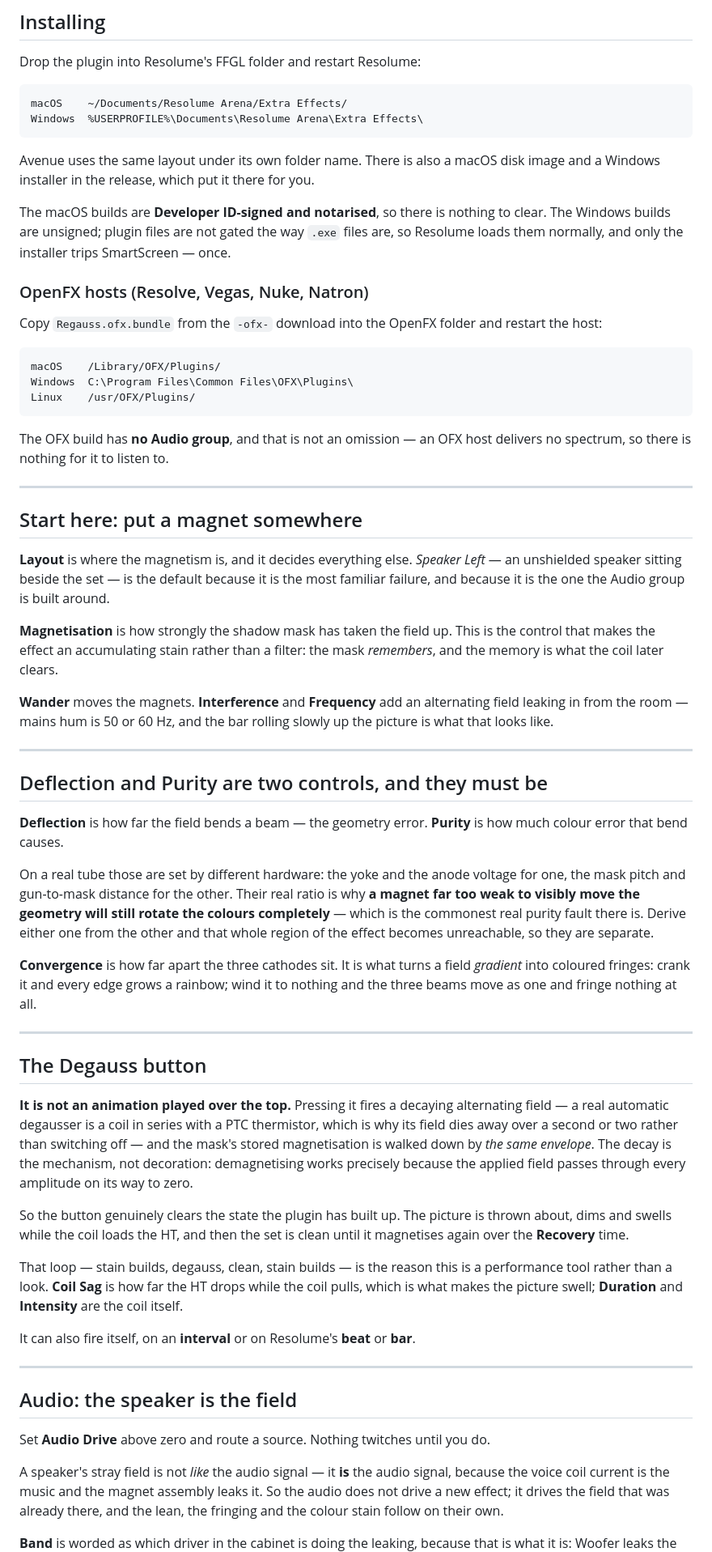
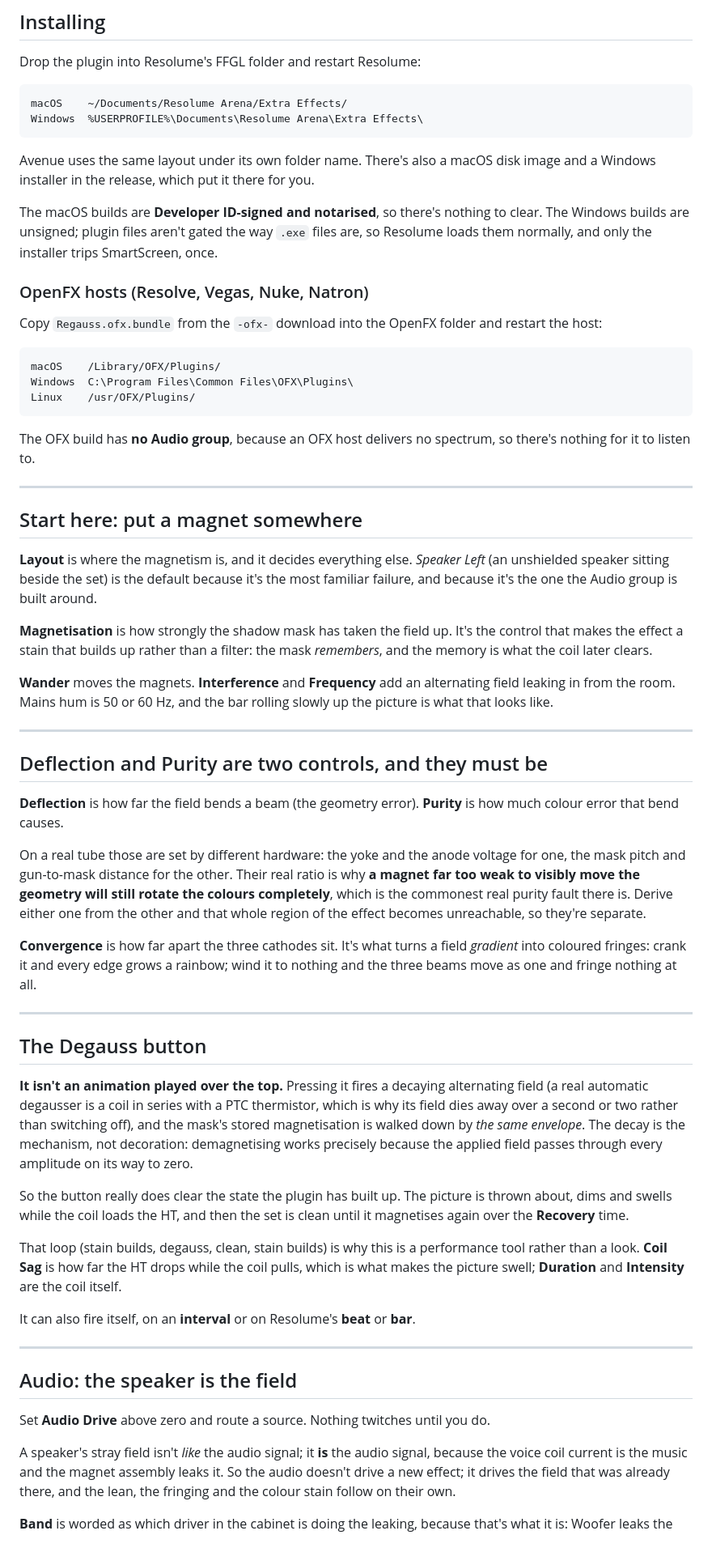
Before and after one commit to stoatworks-labs/regauss, a Markdown page: docs/USER-GUIDE.md, the part around one of its changes. Shown at 81% size. Rendered like a GitHub page.

````diff
--- a/docs/USER-GUIDE.md
+++ b/docs/USER-GUIDE.md
@@ -44,12 +44,12 @@ macOS    ~/Documents/Resolume Arena/Extra Effects/
 Windows  %USERPROFILE%\Documents\Resolume Arena\Extra Effects\
 ```
 
-Avenue uses the same layout under its own folder name. There is also a macOS disk image and a
+Avenue uses the same layout under its own folder name. There's also a macOS disk image and a
 Windows installer in the release, which put it there for you.
 
-The macOS builds are **Developer ID-signed and notarised**, so there is nothing to clear. The
-Windows builds are unsigned; plugin files are not gated the way `.exe` files are, so Resolume
-loads them normally, and only the installer trips SmartScreen — once.
+The macOS builds are **Developer ID-signed and notarised**, so there's nothing to clear. The
+Windows builds are unsigned; plugin files aren't gated the way `.exe` files are, so Resolume
+loads them normally, and only the installer trips SmartScreen, once.
 
 ### OpenFX hosts (Resolve, Vegas, Nuke, Natron)
 
@@ -61,39 +61,39 @@ Windows  C:\Program Files\Common Files\OFX\Plugins\
 Linux    /usr/OFX/Plugins/
 ```
 
-The OFX build has **no Audio group**, and that is not an omission — an OFX host delivers no
-spectrum, so there is nothing for it to listen to.
+The OFX build has **no Audio group**, because an OFX host delivers no spectrum, so there's
+nothing for it to listen to.
 
 ---
 
 ## Start here: put a magnet somewhere
 
-**Layout** is where the magnetism is, and it decides everything else. *Speaker Left* — an
-unshielded speaker sitting beside the set — is the default because it is the most familiar
-failure, and because it is the one the Audio group is built around.
+**Layout** is where the magnetism is, and it decides everything else. *Speaker Left* (an
+unshielded speaker sitting beside the set) is the default because it's the most familiar
+failure, and because it's the one the Audio group is built around.
 
-**Magnetisation** is how strongly the shadow mask has taken the field up. This is the control
-that makes the effect an accumulating stain rather than a filter: the mask *remembers*, and the
+**Magnetisation** is how strongly the shadow mask has taken the field up. It's the control
+that makes the effect a stain that builds up rather than a filter: the mask *remembers*, and the
 memory is what the coil later clears.
 
 **Wander** moves the magnets. **Interference** and **Frequency** add an alternating field leaking
-in from the room — mains hum is 50 or 60 Hz, and the bar rolling slowly up the picture is what
+in from the room. Mains hum is 50 or 60 Hz, and the bar rolling slowly up the picture is what
 that looks like.
 
 ---
 
 ## Deflection and Purity are two controls, and they must be
 
-**Deflection** is how far the field bends a beam — the geometry error. **Purity** is how much
+**Deflection** is how far the field bends a beam (the geometry error). **Purity** is how much
 colour error that bend causes.
 
 On a real tube those are set by different hardware: the yoke and the anode voltage for one, the
 mask pitch and gun-to-mask distance for the other. Their real ratio is why **a magnet far too weak
-to visibly move the geometry will still rotate the colours completely** — which is the commonest
+to visibly move the geometry will still rotate the colours completely**, which is the commonest
 real purity fault there is. Derive either one from the other and that whole region of the effect
-becomes unreachable, so they are separate.
+becomes unreachable, so they're separate.
 
-**Convergence** is how far apart the three cathodes sit. It is what turns a field *gradient* into
+**Convergence** is how far apart the three cathodes sit. It's what turns a field *gradient* into
 coloured fringes: crank it and every edge grows a rainbow; wind it to nothing and the three beams
 move as one and fringe nothing at all.
 
@@ -101,18 +101,18 @@ move as one and fringe nothing at all.
 
 ## The Degauss button
 
-**It is not an animation played over the top.** Pressing it fires a decaying alternating field —
-a real automatic degausser is a coil in series with a PTC thermistor, which is why its field dies
-away over a second or two rather than switching off — and the mask's stored magnetisation is
+**It isn't an animation played over the top.** Pressing it fires a decaying alternating field (a
+real automatic degausser is a coil in series with a PTC thermistor, which is why its field dies
+away over a second or two rather than switching off), and the mask's stored magnetisation is
 walked down by *the same envelope*. The decay is the mechanism, not decoration: demagnetising works
 precisely because the applied field passes through every amplitude on its way to zero.
 
-So the button genuinely clears the state the plugin has built up. The picture is thrown about,
+So the button really does clear the state the plugin has built up. The picture is thrown about,
 dims and swells while the coil loads the HT, and then the set is clean until it magnetises again
 over the **Recovery** time.
 
-That loop — stain builds, degauss, clean, stain builds — is the reason this is a performance tool
-rather than a look. **Coil Sag** is how far the HT drops while the coil pulls, which is what makes
+That loop (stain builds, degauss, clean, stain builds) is why this is a performance tool rather
+than a look. **Coil Sag** is how far the HT drops while the coil pulls, which is what makes
 the picture swell; **Duration** and **Intensity** are the coil itself.
 
 It can also fire itself, on an **interval** or on Resolume's **beat** or **bar**.
@@ -123,10 +123,10 @@ It can also fire itself, on an **interval** or on Resolume's **beat** or **bar**
 
 Set **Audio Drive** above zero and route a source. Nothing twitches until you do.
 
-A speaker's stray field is not *like* the audio signal — it **is** the audio signal, because the
-voice coil current is the music and the magnet assembly leaks it. So the audio does not drive a
+A speaker's stray field isn't *like* the audio signal; it **is** the audio signal, because the
+voice coil current is the music and the magnet assembly leaks it. So the audio doesn't drive a
 new effect; it drives the field that was already there, and the lean, the fringing and the colour
 stain follow on their own.
 
-**Band** is worded as which driver in the cabinet is doing the leaking, because that is what it
+**Band** is worded as which driver in the cabinet is doing the leaking, because that's what it
 is: Woofer leaks the bass, Tweeter the treble. **Release** is how fast the field falls back after
````
Also changed, not shown: other parts of docs/USER-GUIDE.md (+21 -21 lines), README.md (+49 -49 lines).
